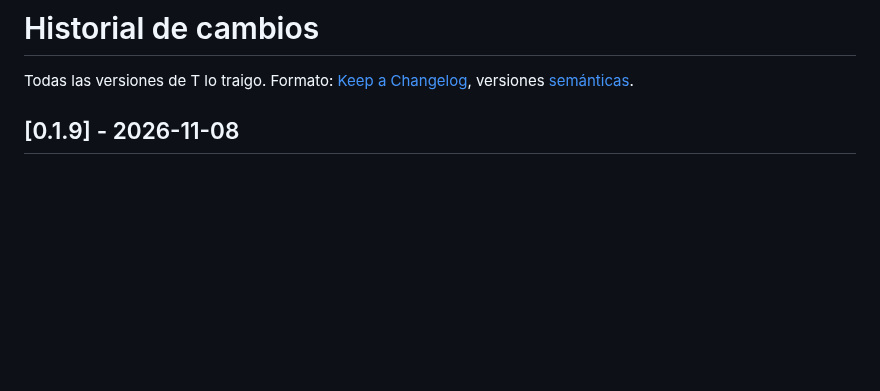
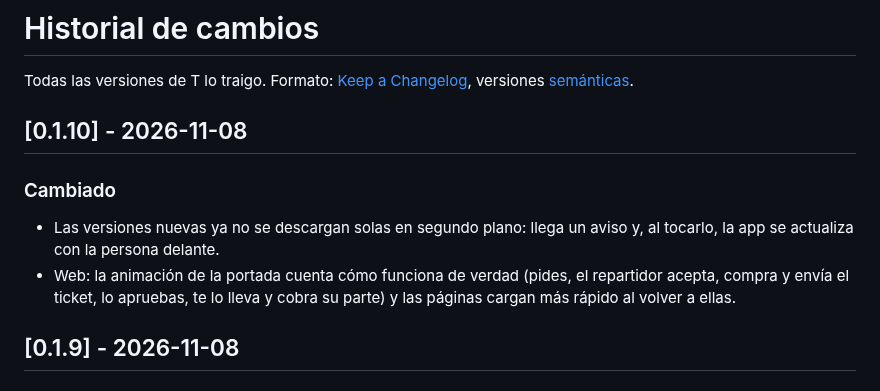
Before and after one commit to Xito-Development/T-lo-traigo, a Markdown page: CHANGELOG.md, the part around the change. Rendered like a GitHub page; blank space fills up the shorter version.

Commit message:
Versión 0.1.10

```diff
--- a/CHANGELOG.md
+++ b/CHANGELOG.md
@@ -1,6 +1,11 @@
 # Historial de cambios
 
 Todas las versiones de T lo traigo. Formato: [Keep a Changelog](https://keepachangelog.com/es-ES/), versiones [semánticas](https://semver.org/lang/es/).
+
+## [0.1.10] - 2026-11-08
+### Cambiado
+- Las versiones nuevas ya no se descargan solas en segundo plano: llega un aviso y, al tocarlo, la app se actualiza con la persona delante.
+- Web: la animación de la portada cuenta cómo funciona de verdad (pides, el repartidor acepta, compra y envía el ticket, lo apruebas, te lo lleva y cobra su parte) y las páginas cargan más rápido al volver a ellas.
 
 ## [0.1.9] - 2026-11-08
 
```
